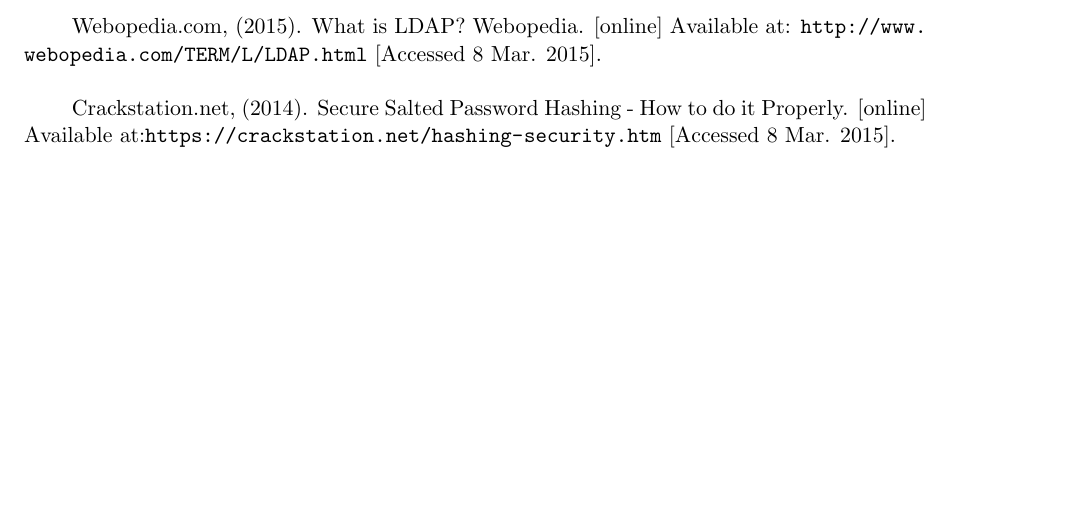
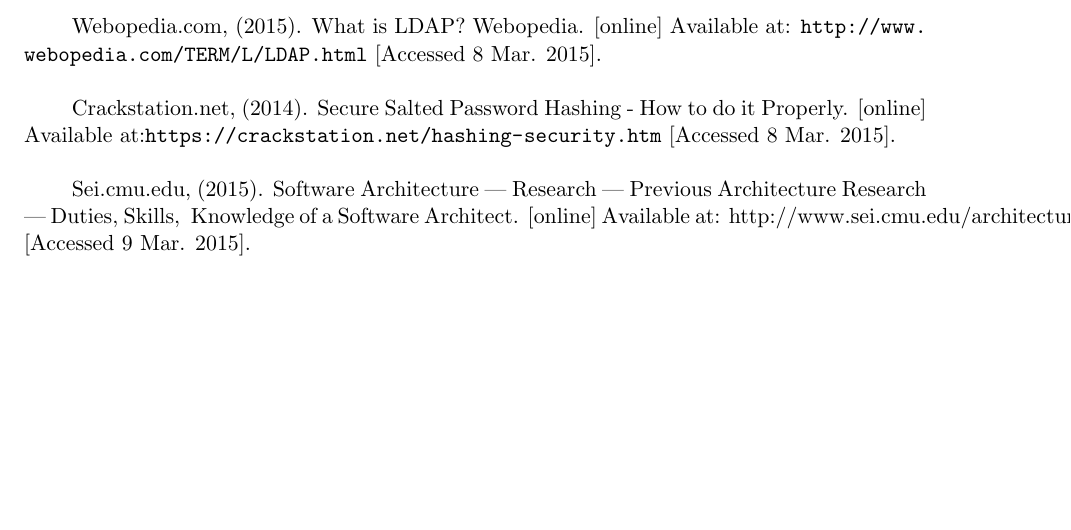
Before and after one commit to COS301-group-6-b/part2, a LaTeX document (LaTex Documents/ArchitecturalRequirements.tex, which reads LaTex Documents/6_References.tex): part of page 12 of 12, cut so that both start at the same text. Compiled offline with pdfLaTeX.

Commit message:
Update 6_References.tex
William Added a referece

```diff
--- a/LaTex Documents/6_References.tex
+++ b/LaTex Documents/6_References.tex
@@ -17,3 +17,5 @@
 Webopedia.com, (2015). What is LDAP? Webopedia. [online] Available at: \url{http://www.webopedia.com/TERM/L/LDAP.html} [Accessed 8 Mar. 2015].\\
 
 Crackstation.net, (2014). Secure Salted Password Hashing - How to do it Properly. [online] Available at:\url{https://crackstation.net/hashing-security.htm} [Accessed 8 Mar. 2015].\\
+
+Sei.cmu.edu, (2015). Software Architecture | Research | Previous Architecture Research | Duties, Skills, & Knowledge of a Software Architect. [online] Available at: http://www.sei.cmu.edu/architecture/research/previousresearch/duties.cfm [Accessed 9 Mar. 2015]. \\
```
